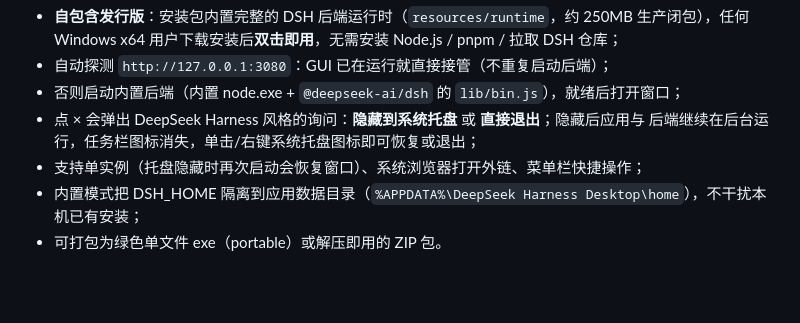
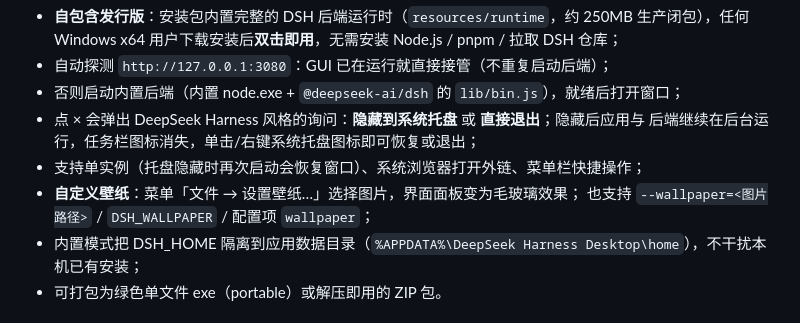
Before and after one commit to Qiongkura/dsh-desktop, a Markdown page: README.md, the part around the change. Rendered like a GitHub page; blank space fills up the shorter version.

Commit message:
Document wallpaper feature in README

```diff
--- a/README.md
+++ b/README.md
@@ -10,6 +10,8 @@
 - 点 × 会弹出 DeepSeek Harness 风格的询问：**隐藏到系统托盘** 或 **直接退出**；隐藏后应用与
   后端继续在后台运行，任务栏图标消失，单击/右键系统托盘图标即可恢复或退出；
 - 支持单实例（托盘隐藏时再次启动会恢复窗口）、系统浏览器打开外链、菜单栏快捷操作；
+- **自定义壁纸**：菜单「文件 → 设置壁纸…」选择图片，界面面板变为毛玻璃效果；
+  也支持 `--wallpaper=<图片路径>` / `DSH_WALLPAPER` / 配置项 `wallpaper`；
 - 内置模式把 DSH_HOME 隔离到应用数据目录（`%APPDATA%\DeepSeek Harness Desktop\home`），不干扰本机已有安装；
 - 可打包为绿色单文件 exe（portable）或解压即用的 ZIP 包。
 
```
